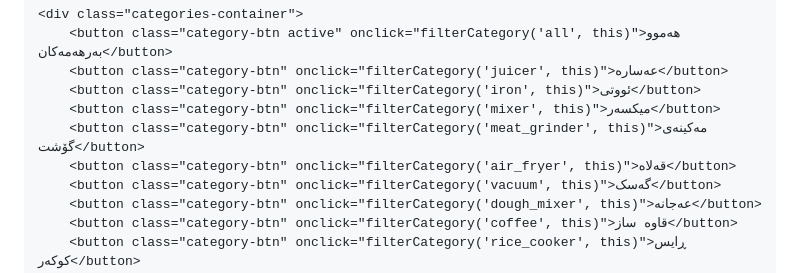
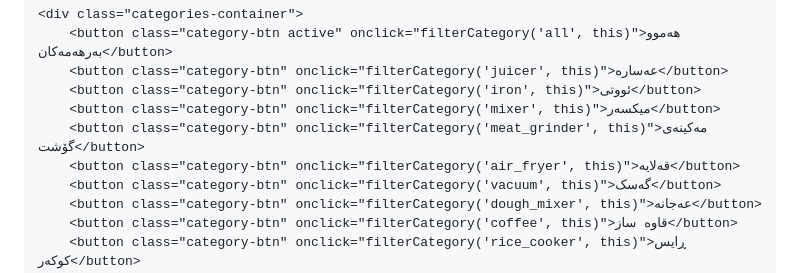
Before and after one commit to royalshop-erbil/royalshop, a Markdown page: README.md, the part around the change. Drawn GitHub-style.

```diff
--- a/README.md
+++ b/README.md
@@ -55,7 +55,7 @@
         <button class="category-btn" onclick="filterCategory('iron', this)">ئووتی</button>
         <button class="category-btn" onclick="filterCategory('mixer', this)">میکسەر</button>
         <button class="category-btn" onclick="filterCategory('meat_grinder', this)">مەکینەی گۆشت</button>
-        <button class="category-btn" onclick="filterCategory('air_fryer', this)">قەلاە</button>
+        <button class="category-btn" onclick="filterCategory('air_fryer', this)">قەلایە</button>
         <button class="category-btn" onclick="filterCategory('vacuum', this)">گەسک</button>
         <button class="category-btn" onclick="filterCategory('dough_mixer', this)">عەجانە</button>
         <button class="category-btn" onclick="filterCategory('coffee', this)">قاوە ساز</button>
```
